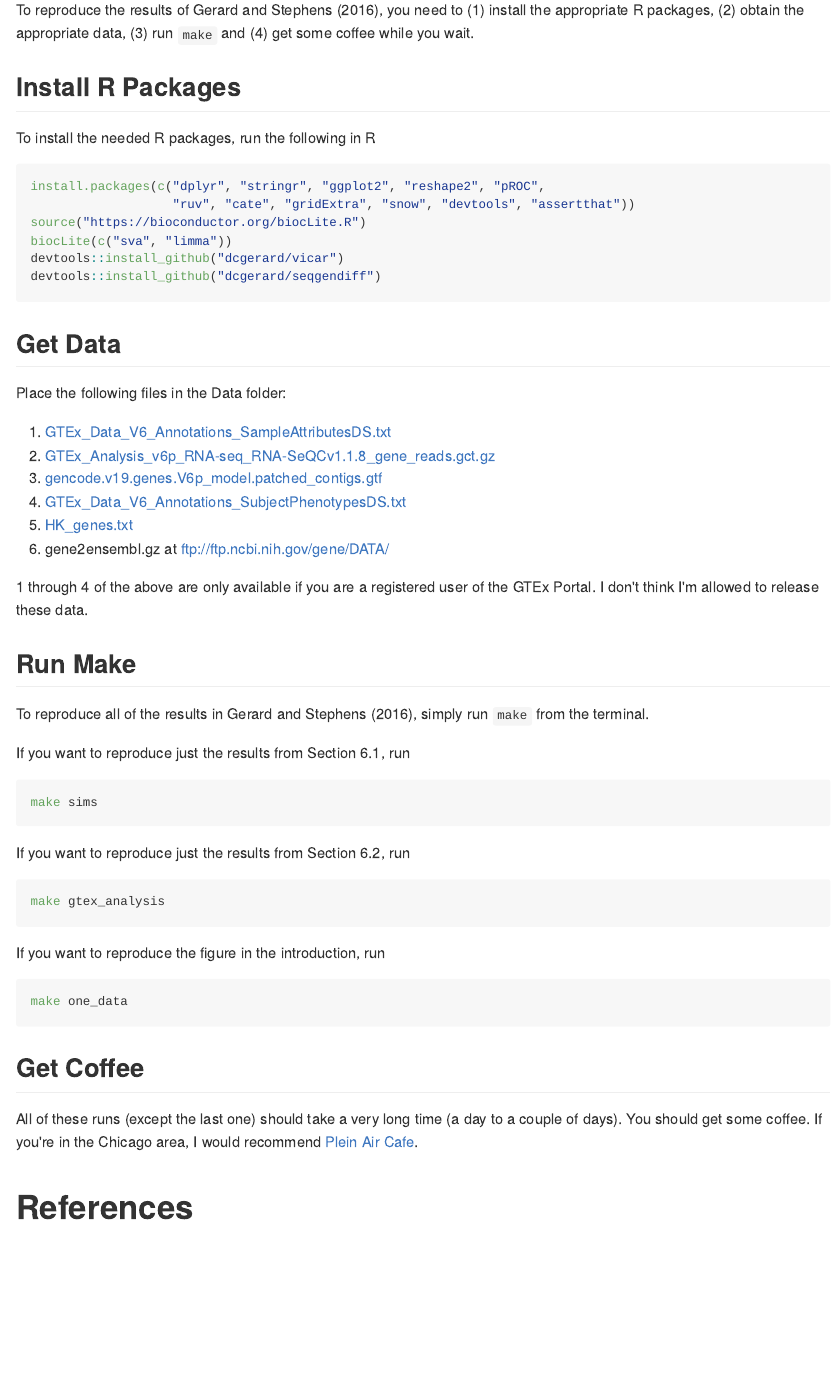
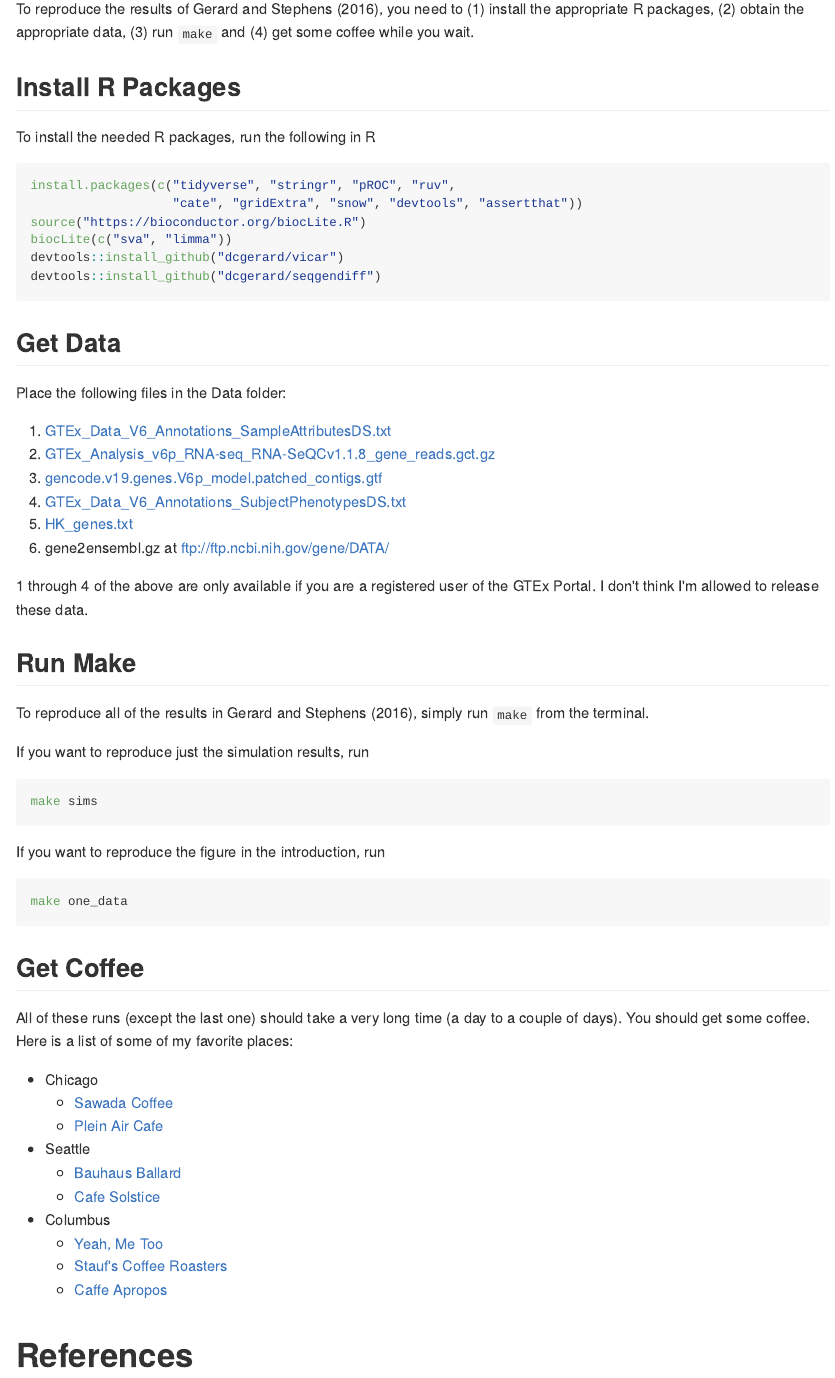
Before and after one commit to dcgerard/ruvb_sims, an R Markdown document (README.Rmd): the page in a window 1100 px wide, from 1440 px down before the commit and from 1580 px down after it, so that both start at the same text. The pictures show the output file README.md that the author committed with the source, drawn offline in the style of GitHub.

Commit message:
modify readme to remove gtex analysis

````diff
--- a/README.Rmd
+++ b/README.Rmd
@@ -39,8 +39,8 @@ install the appropriate R packages, (2) obtain the appropriate data,
 To install the needed R packages, run the following in R
 
 ``` r
-install.packages(c("dplyr", "stringr", "ggplot2", "reshape2", "pROC",
-                   "ruv", "cate", "gridExtra", "snow", "devtools", "assertthat"))
+install.packages(c("tidyverse", "stringr", "pROC", "ruv",
+                   "cate", "gridExtra", "snow", "devtools", "assertthat"))
 source("https://bioconductor.org/biocLite.R")
 biocLite(c("sva", "limma"))
 devtools::install_github("dcgerard/vicar")
@@ -68,14 +68,9 @@ data.
 To reproduce all of the results in @gerard2016unifying, simply run
 `make` from the terminal.
 
-If you want to reproduce just the results from Section 6.1, run
+If you want to reproduce just the simulation results, run
 ``` bash
 make sims
-```
-
-If you want to reproduce just the results from Section 6.2, run
-``` bash
-make gtex_analysis
 ```
 
 If you want to reproduce the figure in the introduction, run
@@ -86,8 +81,17 @@ make one_data
 ## Get Coffee
 
 All of these runs (except the last one) should take a very long time
-(a day to a couple of days). You should get some coffee. If you're in
-the Chicago area, I would recommend
-[Plein Air Cafe](http://www.pleinaircafe.co/).
+(a day to a couple of days). You should get some coffee. Here is a list of some of my favorite places:
+
+* Chicago
+    - [Sawada Coffee](https://www.yelp.com/biz/sawada-coffee-chicago)
+    - [Plein Air Cafe](https://www.yelp.com/biz/plein-air-cafe-and-eatery-chicago-2)
+* Seattle
+    - [Bauhaus Ballard](https://www.yelp.com/biz/bauhaus-ballard-seattle)
+    - [Cafe Solstice](https://www.yelp.com/biz/cafe-solstice-seattle)
+* Columbus
+    - [Yeah, Me Too](https://www.yelp.com/biz/yeah-me-too-columbus)
+    - [Stauf's Coffee Roasters](https://www.yelp.com/biz/staufs-coffee-roasters-columbus-2)
+    - [Caffe Apropos](https://www.yelp.com/biz/caff%C3%A9-apropos-columbus-2)
 
 # References
````
Also changed, not shown: README.md, README.Rmd (2 more changed lines).
